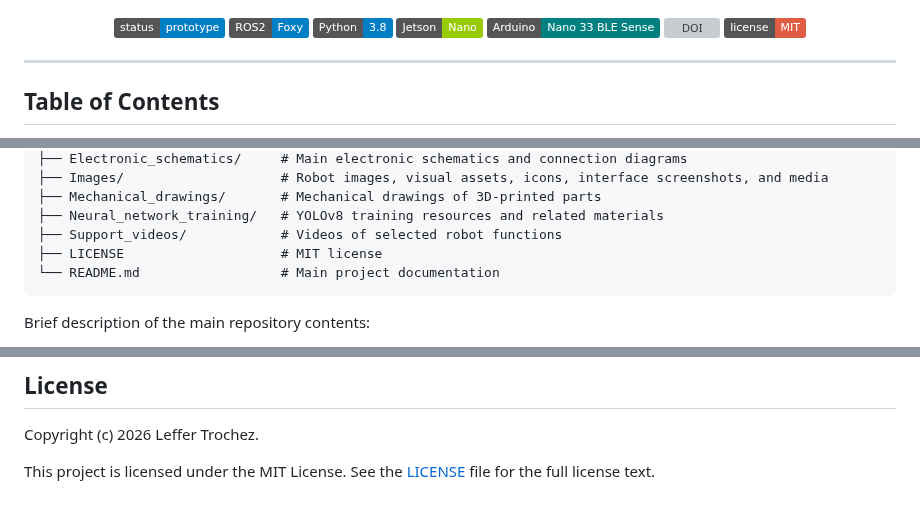
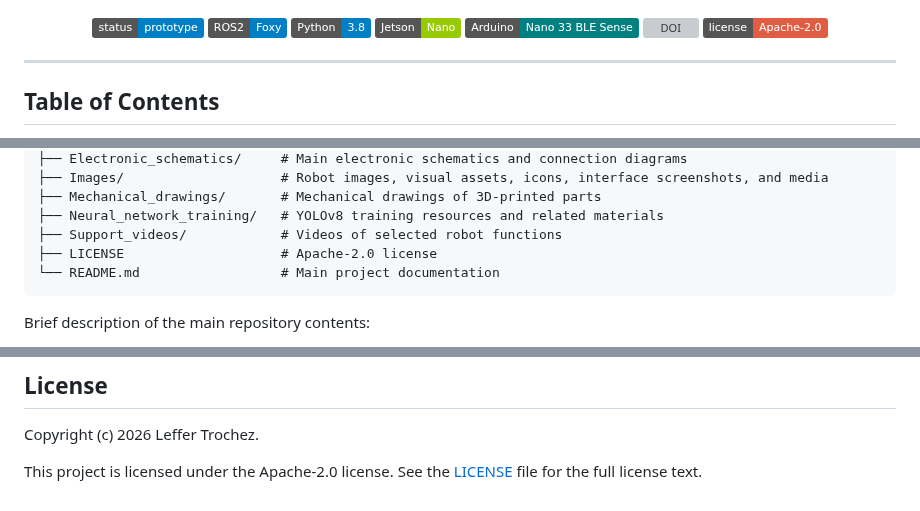
Before and after one commit to LefferTrochez/DuqueXII-Robot, a Markdown page: README.md, 3 parts joined by grey strips. Rendered like a GitHub page; badges without logos; grey boxes are pictures that could not be loaded.

````diff
--- a/README.md
+++ b/README.md
@@ -11,7 +11,7 @@
   <img src="https://img.shields.io/badge/Jetson-Nano-green" alt="Jetson Nano" valign="middle">
   <img src="https://img.shields.io/badge/Arduino-Nano%2033%20BLE%20Sense-teal" alt="Arduino Nano 33 BLE Sense" valign="middle">
   <a href="https://doi.org/10.5281/zenodo.20881362"><img src="https://zenodo.org/badge/DOI/10.5281/zenodo.20881362.svg" alt="DOI" valign="middle"></a>
-  <img src="https://img.shields.io/badge/license-MIT-red" alt="MIT License" valign="middle">
+  <a href="LICENSE"><img src="https://img.shields.io/badge/license-Apache--2.0-red" alt="License" valign="middle"></a>
 </p>
 
 ---
@@ -85,7 +85,7 @@ The repository is organized as follows:
 ├── Mechanical_drawings/       # Mechanical drawings of 3D-printed parts
 ├── Neural_network_training/   # YOLOv8 training resources and related materials
 ├── Support_videos/            # Videos of selected robot functions
-├── LICENSE                    # MIT license
+├── LICENSE                    # Apache-2.0 license
 └── README.md                  # Main project documentation
 ```
 
@@ -220,4 +220,4 @@ The repository can be cited as software in the following format:
 
 Copyright (c) 2026 Leffer Trochez.
 
-This project is licensed under the MIT License. See the [LICENSE](LICENSE) file for the full license text.
+This project is licensed under the Apache-2.0 license. See the [LICENSE](LICENSE) file for the full license text.
````
